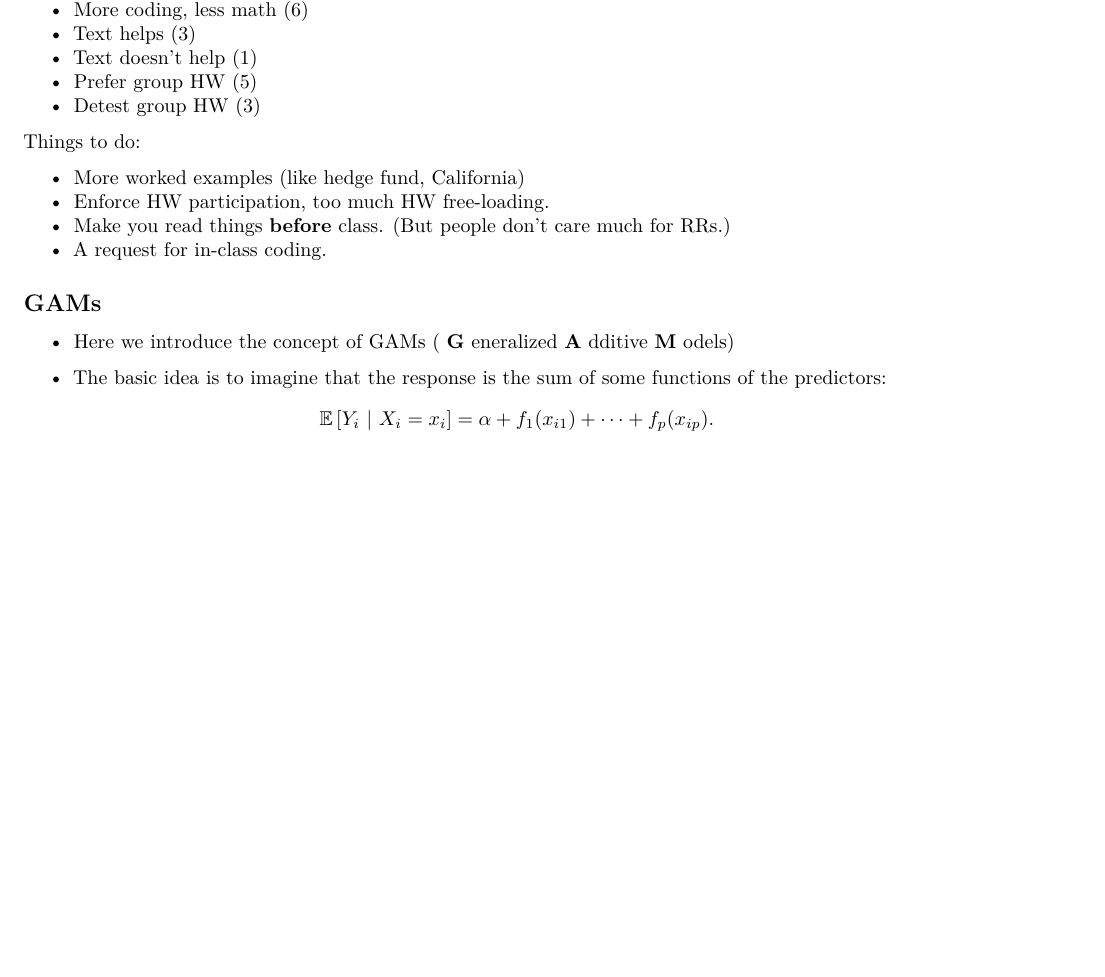
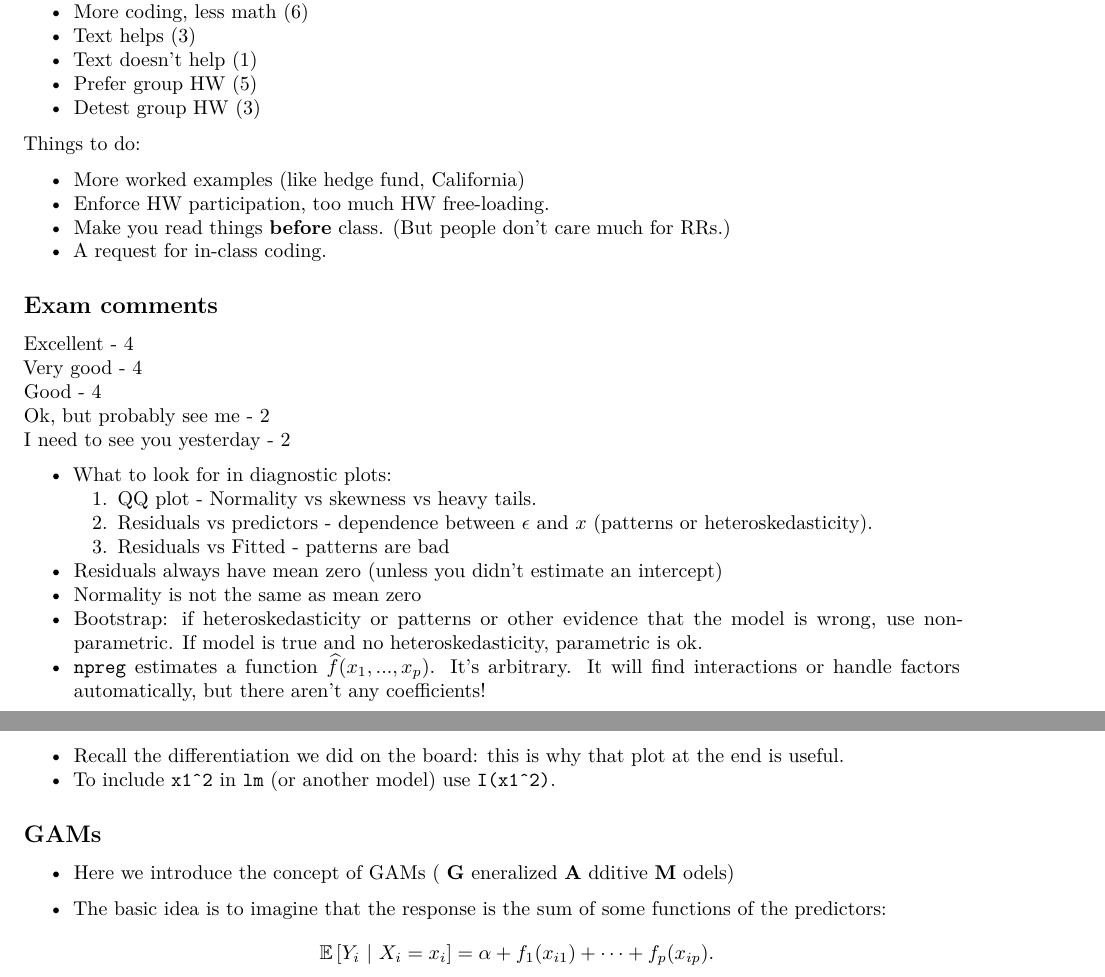
Before and after one commit to anhnguyendepocen/lectures-3, an R Markdown document (lec11.Rmd): part of page 1 of 3 before the commit and two parts of pages 1 and 2 of 3 after it, the two joined at a grey line, cut so that both start at the same text, the shorter picture padded with empty space. Rendered offline with R 4.5, knitr and Pandoc, then LaTeX, with nearby package versions; both versions are drawn in the output format of the newer one.

Commit message:
Lec 11 pre-class.

````diff
--- a/lec11.Rmd
+++ b/lec11.Rmd
@@ -3,10 +3,10 @@ title: "Chapter 9 coding"
 author: "DJM"
 date: "8 March 2018"
 output:
+  pdf_document: default
   slidy_presentation:
     css: http://mypage.iu.edu/~dajmcdon/teaching/djmRslidy.css
     font_adjustment: 0
-  pdf_document: default
 ---
 
 
@@ -34,18 +29,3 @@ Comments:
-* More coding, less math (6)
-* Text helps (3)
-* Text doesn't help (1)
-* Prefer group HW (5)
-* Detest group HW (3)
-
-Things to do:
-
-* More worked examples (like hedge fund, California)
-* Enforce HW participation, too much HW free-loading.
-* Make you read things __before__ class. (But people don't care much for RRs.)
-* A request for in-class coding.
-
-
-## GAMs
 
 ```{r setup, echo=FALSE, results='hide',message=FALSE}
 # Need the knitr package to set chunk options
@@ -70,3 +56,40 @@ orange = '#FF9200'
+* More coding, less math (6)
+* Text helps (3)
+* Text doesn't help (1)
+* Prefer group HW (5)
+* Detest group HW (3)
+
+Things to do:
+
+* More worked examples (like hedge fund, California)
+* Enforce HW participation, too much HW free-loading.
+* Make you read things __before__ class. (But people don't care much for RRs.)
+* A request for in-class coding.
+
+## Exam comments
+
+Excellent - 4
+Very good - 4
+Good - 4
+Ok, but probably see me - 2
+I need to see you yesterday - 2
+
+
+* What to look for in diagnostic plots:
+  1. QQ plot - Normality vs skewness vs heavy tails.
+  2. Residuals vs predictors - dependence between $\epsilon$ and $x$ (patterns or heteroskedasticity).
+  3. Residuals vs Fitted - patterns are bad
+* Residuals always have mean zero (unless you didn't estimate an intercept)
+* Normality is not the same as mean zero
+* Bootstrap: if heteroskedasticity or patterns or other evidence that the model is wrong, use non-parametric. If model is true and no heteroskedasticity, parametric is ok.
+* `npreg` estimates a function $\widehat{f}(x_1,...,x_p)$. It's arbitrary. It will find interactions or handle factors automatically, but there aren't any coefficients!
+* Recall the differentiation we did on the board: this is why that plot at the end is useful.
+* To include `x1^2` in `lm` (or another model) use `I(x1^2)`.
+
+
+
+## GAMs
+
 
 * Here we introduce the concept of GAMs ( __G__ eneralized __A__ dditive __M__ odels)
 
````
Also changed, not shown: lec11.html, lec11.pdf, lec11.Rmd (11 more changed lines).
